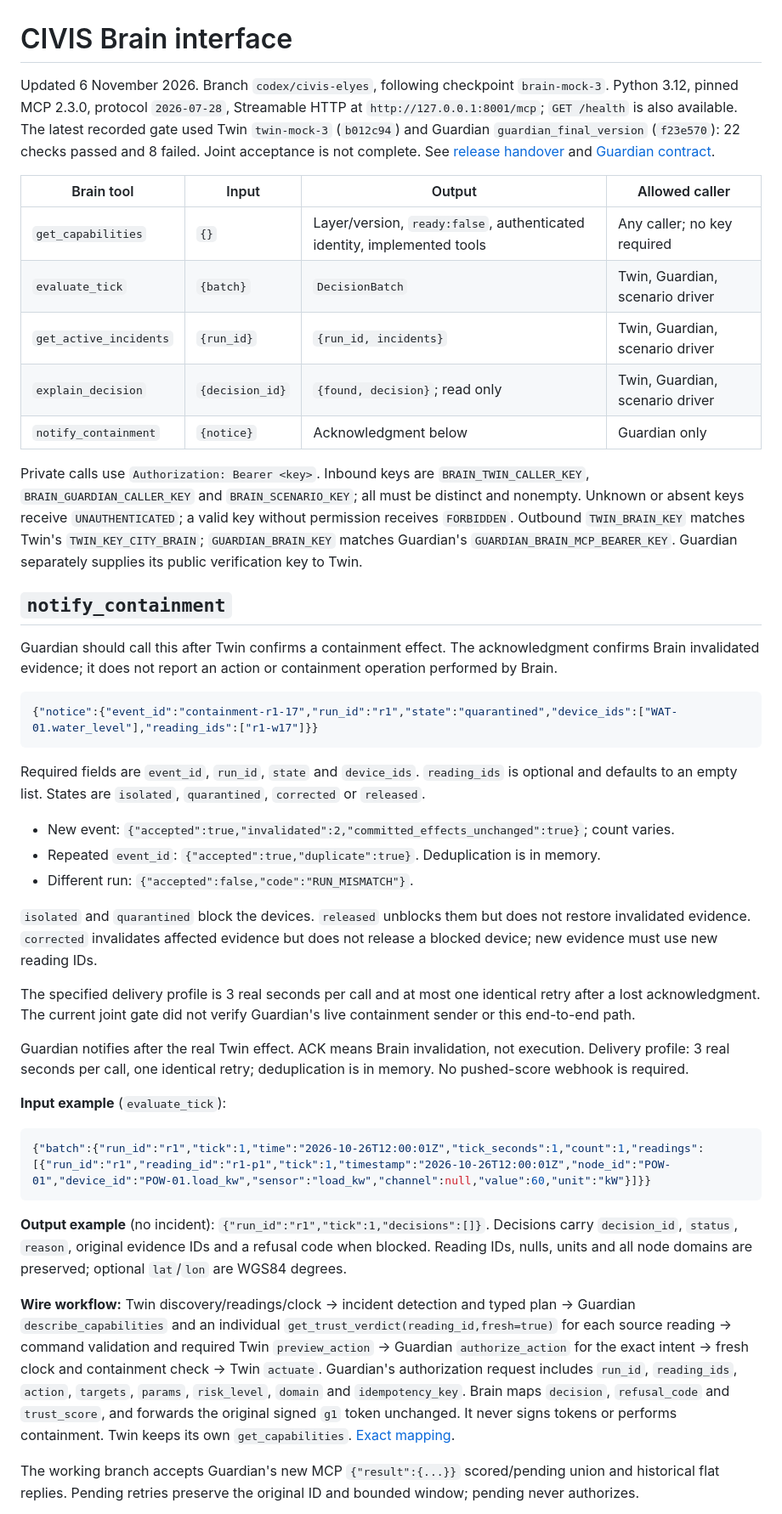
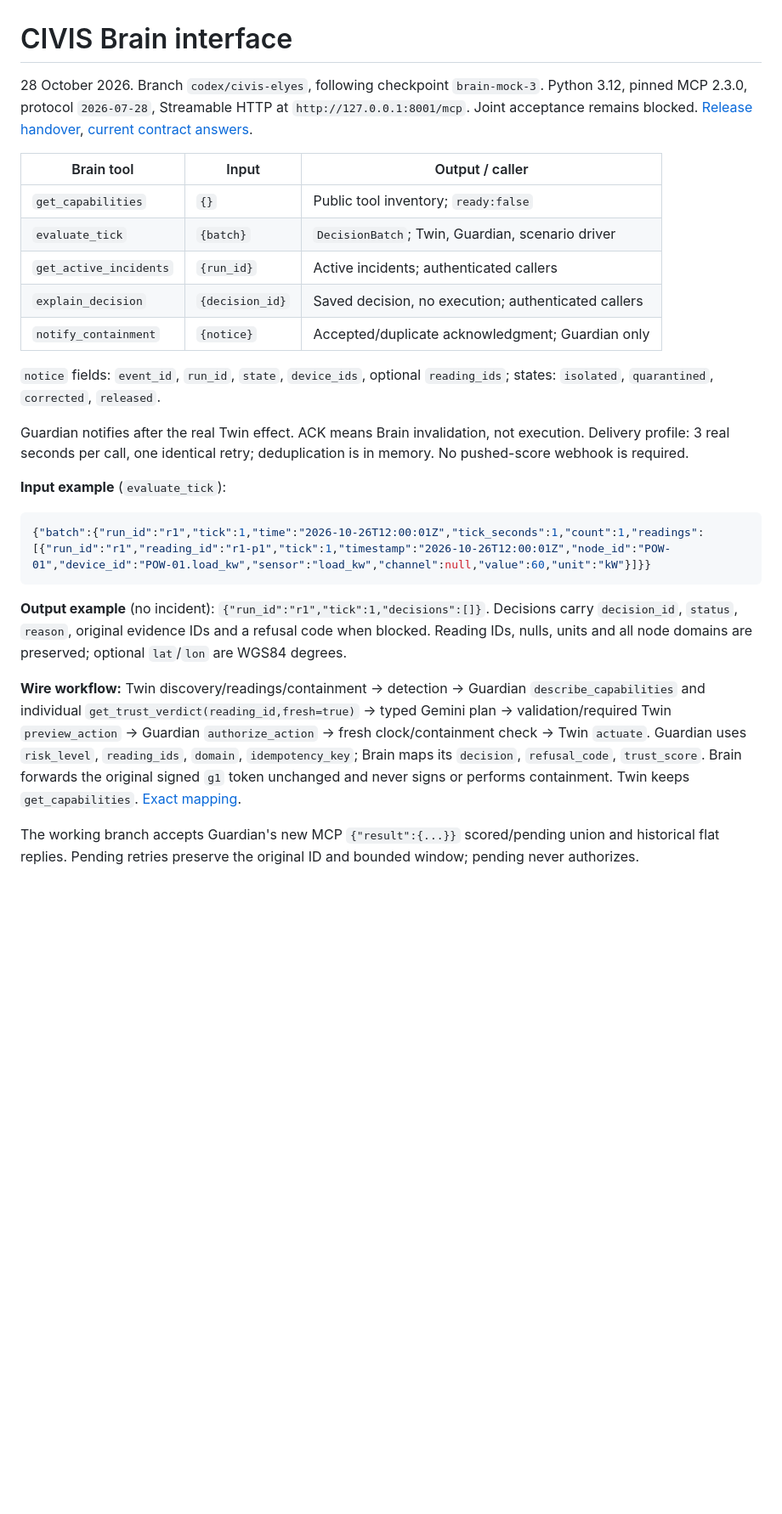
Before and after one commit to CodeSailor411/triplet-04, a Markdown page: brain/INTERFACE.md, the part around one of its changes. Shown at 85% size. GitHub-like rendering; blank space fills up the shorter version.

````diff
--- a/brain/INTERFACE.md
+++ b/brain/INTERFACE.md
@@ -1,34 +1,16 @@
 # CIVIS Brain interface
 
-Updated 6 November 2026. Branch `codex/civis-elyes`, following checkpoint `brain-mock-3`. Python 3.12, pinned MCP 2.3.0, protocol `2026-07-28`, Streamable HTTP at `http://127.0.0.1:8001/mcp`; `GET /health` is also available. The latest recorded gate used Twin `twin-mock-3` (`b012c94`) and Guardian `guardian_final_version` (`f23e570`): 22 checks passed and 8 failed. Joint acceptance is not complete. See [release handover](docs/mock-team/BRAIN_MOCK_3.md) and [Guardian contract](docs/mock-team/GUARDIAN_CONTRACT.md).
+28 October 2026. Branch `codex/civis-elyes`, following checkpoint `brain-mock-3`. Python 3.12, pinned MCP 2.3.0, protocol `2026-07-28`, Streamable HTTP at `http://127.0.0.1:8001/mcp`. Joint acceptance remains blocked. [Release handover](docs/mock-team/BRAIN_MOCK_3.md), [current contract answers](docs/mock-team/CIVIS_answers_to_9antra_questions_28_Oct_2026.md).
 
-| Brain tool | Input | Output | Allowed caller |
-|---|---|---|---|
-| `get_capabilities` | `{}` | Layer/version, `ready:false`, authenticated identity, implemented tools | Any caller; no key required |
-| `evaluate_tick` | `{batch}` | `DecisionBatch` | Twin, Guardian, scenario driver |
-| `get_active_incidents` | `{run_id}` | `{run_id, incidents}` | Twin, Guardian, scenario driver |
-| `explain_decision` | `{decision_id}` | `{found, decision}`; read only | Twin, Guardian, scenario driver |
-| `notify_containment` | `{notice}` | Acknowledgment below | Guardian only |
+| Brain tool | Input | Output / caller |
+|---|---|---|
+| `get_capabilities` | `{}` | Public tool inventory; `ready:false` |
+| `evaluate_tick` | `{batch}` | `DecisionBatch`; Twin, Guardian, scenario driver |
+| `get_active_incidents` | `{run_id}` | Active incidents; authenticated callers |
+| `explain_decision` | `{decision_id}` | Saved decision, no execution; authenticated callers |
+| `notify_containment` | `{notice}` | Accepted/duplicate acknowledgment; Guardian only |
 
-Private calls use `Authorization: Bearer <key>`. Inbound keys are `BRAIN_TWIN_CALLER_KEY`, `BRAIN_GUARDIAN_CALLER_KEY` and `BRAIN_SCENARIO_KEY`; all must be distinct and nonempty. Unknown or absent keys receive `UNAUTHENTICATED`; a valid key without permission receives `FORBIDDEN`. Outbound `TWIN_BRAIN_KEY` matches Twin's `TWIN_KEY_CITY_BRAIN`; `GUARDIAN_BRAIN_KEY` matches Guardian's `GUARDIAN_BRAIN_MCP_BEARER_KEY`. Guardian separately supplies its public verification key to Twin.
-
-## `notify_containment`
-
-Guardian should call this after Twin confirms a containment effect. The acknowledgment confirms Brain invalidated evidence; it does not report an action or containment operation performed by Brain.
-
-```json
-{"notice":{"event_id":"containment-r1-17","run_id":"r1","state":"quarantined","device_ids":["WAT-01.water_level"],"reading_ids":["r1-w17"]}}
-```
-
-Required fields are `event_id`, `run_id`, `state` and `device_ids`. `reading_ids` is optional and defaults to an empty list. States are `isolated`, `quarantined`, `corrected` or `released`.
-
-* New event: `{"accepted":true,"invalidated":2,"committed_effects_unchanged":true}`; count varies.
-* Repeated `event_id`: `{"accepted":true,"duplicate":true}`. Deduplication is in memory.
-* Different run: `{"accepted":false,"code":"RUN_MISMATCH"}`.
-
-`isolated` and `quarantined` block the devices. `released` unblocks them but does not restore invalidated evidence. `corrected` invalidates affected evidence but does not release a blocked device; new evidence must use new reading IDs.
-
-The specified delivery profile is 3 real seconds per call and at most one identical retry after a lost acknowledgment. The current joint gate did not verify Guardian's live containment sender or this end-to-end path.
+`notice` fields: `event_id`, `run_id`, `state`, `device_ids`, optional `reading_ids`; states: `isolated`, `quarantined`, `corrected`, `released`.
 
 Guardian notifies after the real Twin effect. ACK means Brain invalidation, not execution. Delivery profile: 3 real seconds per call, one identical retry; deduplication is in memory. No pushed-score webhook is required.
 
@@ -38,7 +20,7 @@ Guardian notifies after the real Twin effect. ACK means Brain invalidation, not
 ```
 **Output example** (no incident): `{"run_id":"r1","tick":1,"decisions":[]}`. Decisions carry `decision_id`, `status`, `reason`, original evidence IDs and a refusal code when blocked. Reading IDs, nulls, units and all node domains are preserved; optional `lat`/`lon` are WGS84 degrees.
 
-**Wire workflow:** Twin discovery/readings/clock → incident detection and typed plan → Guardian `describe_capabilities` and an individual `get_trust_verdict(reading_id,fresh=true)` for each source reading → command validation and required Twin `preview_action` → Guardian `authorize_action` for the exact intent → fresh clock and containment check → Twin `actuate`. Guardian's authorization request includes `run_id`, `reading_ids`, `action`, `targets`, `params`, `risk_level`, `domain` and `idempotency_key`. Brain maps `decision`, `refusal_code` and `trust_score`, and forwards the original signed `g1` token unchanged. It never signs tokens or performs containment. Twin keeps its own `get_capabilities`. [Exact mapping](docs/mock-team/GUARDIAN_CONTRACT.md).
+**Wire workflow:** Twin discovery/readings/containment → detection → Guardian `describe_capabilities` and individual `get_trust_verdict(reading_id,fresh=true)` → typed Gemini plan → validation/required Twin `preview_action` → Guardian `authorize_action` → fresh clock/containment check → Twin `actuate`. Guardian uses `risk_level`, `reading_ids`, `domain`, `idempotency_key`; Brain maps its `decision`, `refusal_code`, `trust_score`. Brain forwards the original signed `g1` token unchanged and never signs or performs containment. Twin keeps `get_capabilities`. [Exact mapping](docs/mock-team/GUARDIAN_CONTRACT.md).
 
 The working branch accepts Guardian's new MCP `{"result":{...}}` scored/pending union and historical flat replies. Pending retries preserve the original ID and bounded window; pending never authorizes.
 
````
Also changed, not shown: other parts of brain/INTERFACE.md (+2 -4 lines), brain/README.md (+3 -11 lines).
